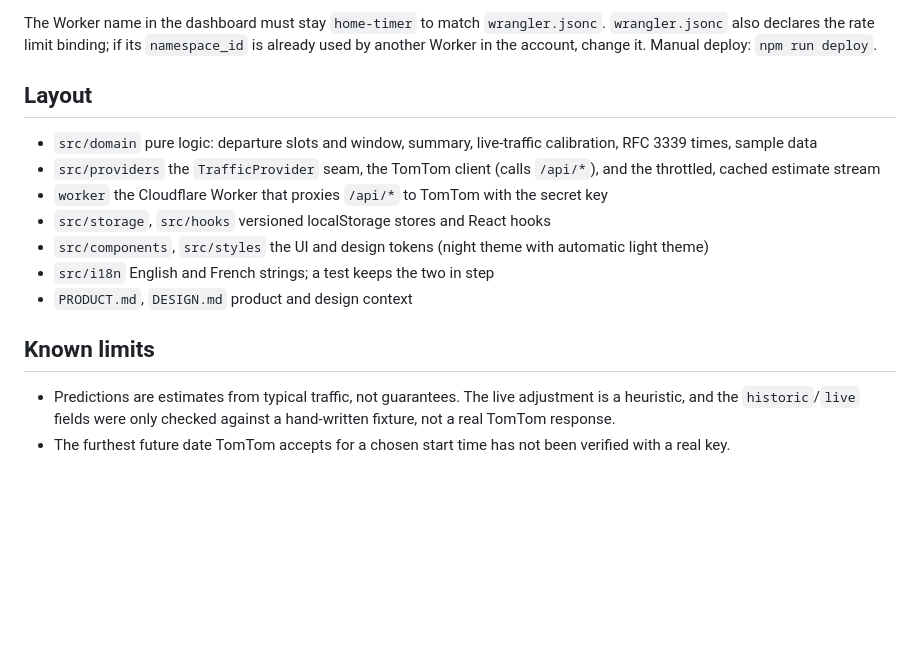
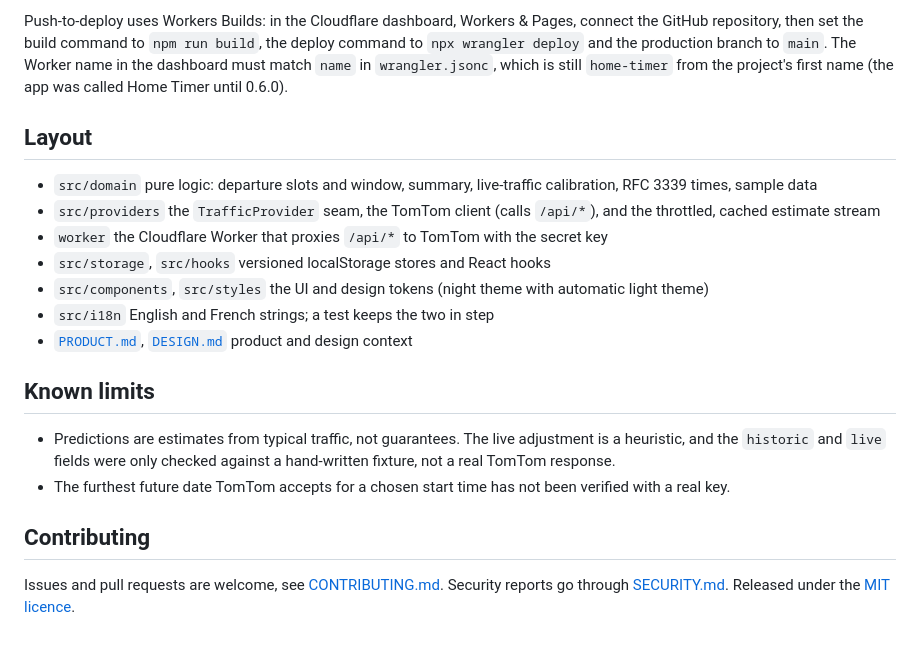
Before and after one commit to LightSeek3r/drive-time, a Markdown page: README.md, the part around one of its changes. GitHub-like rendering; blank space fills up the shorter version.

```diff
--- a/README.md
+++ b/README.md
@@ -46,5 +101,8 @@ Push-to-deploy uses Workers Builds. In the dashboard: Workers & Pages, Create ap
 
-The Worker name in the dashboard must stay `home-timer` to match `wrangler.jsonc`. `wrangler.jsonc` also declares the rate limit binding; if its `namespace_id` is already used by another Worker in the account, change it. Manual deploy: `npm run deploy`.
+Push-to-deploy uses Workers Builds: in the Cloudflare dashboard, Workers & Pages, connect the GitHub
+repository, then set the build command to `npm run build`, the deploy command to `npx wrangler
+deploy` and the production branch to `main`. The Worker name in the dashboard must match `name` in
+`wrangler.jsonc`, which is still `home-timer` from the project's first name (the app was called Home Timer until 0.6.0).
 
 ## Layout
 
@@ -54,9 +112,14 @@ The Worker name in the dashboard must stay `home-timer` to match `wrangler.jsonc
 - `src/storage`, `src/hooks` versioned localStorage stores and React hooks
 - `src/components`, `src/styles` the UI and design tokens (night theme with automatic light theme)
 - `src/i18n` English and French strings; a test keeps the two in step
-- `PRODUCT.md`, `DESIGN.md` product and design context
+- [`PRODUCT.md`](PRODUCT.md), [`DESIGN.md`](DESIGN.md) product and design context
 
 ## Known limits
 
-- Predictions are estimates from typical traffic, not guarantees. The live adjustment is a heuristic, and the `historic`/`live` fields were only checked against a hand-written fixture, not a real TomTom response.
+- Predictions are estimates from typical traffic, not guarantees. The live adjustment is a heuristic, and the `historic` and `live` fields were only checked against a hand-written fixture, not a real TomTom response.
 - The furthest future date TomTom accepts for a chosen start time has not been verified with a real key.
+
+## Contributing
+
+Issues and pull requests are welcome, see [CONTRIBUTING.md](CONTRIBUTING.md). Security reports go
+through [SECURITY.md](SECURITY.md). Released under the [MIT licence](LICENSE).
```
Also changed, not shown: other parts of README.md (+74 -19 lines), .github/pull_request_template.md (added, +14 -0 lines), CHANGELOG.md (added, +114 -0 lines), CODE_OF_CONDUCT.md (added, +32 -0 lines), CONTRIBUTING.md (added, +47 -0 lines), PRODUCT.md (+3 -3 lines), SECURITY.md (added, +27 -0 lines), docs/screenshots/dark.jpg (added), docs/screenshots/french.jpg (added), docs/screenshots/light.jpg (added), docs/screenshots/settings.jpg (added), 7 other files.
